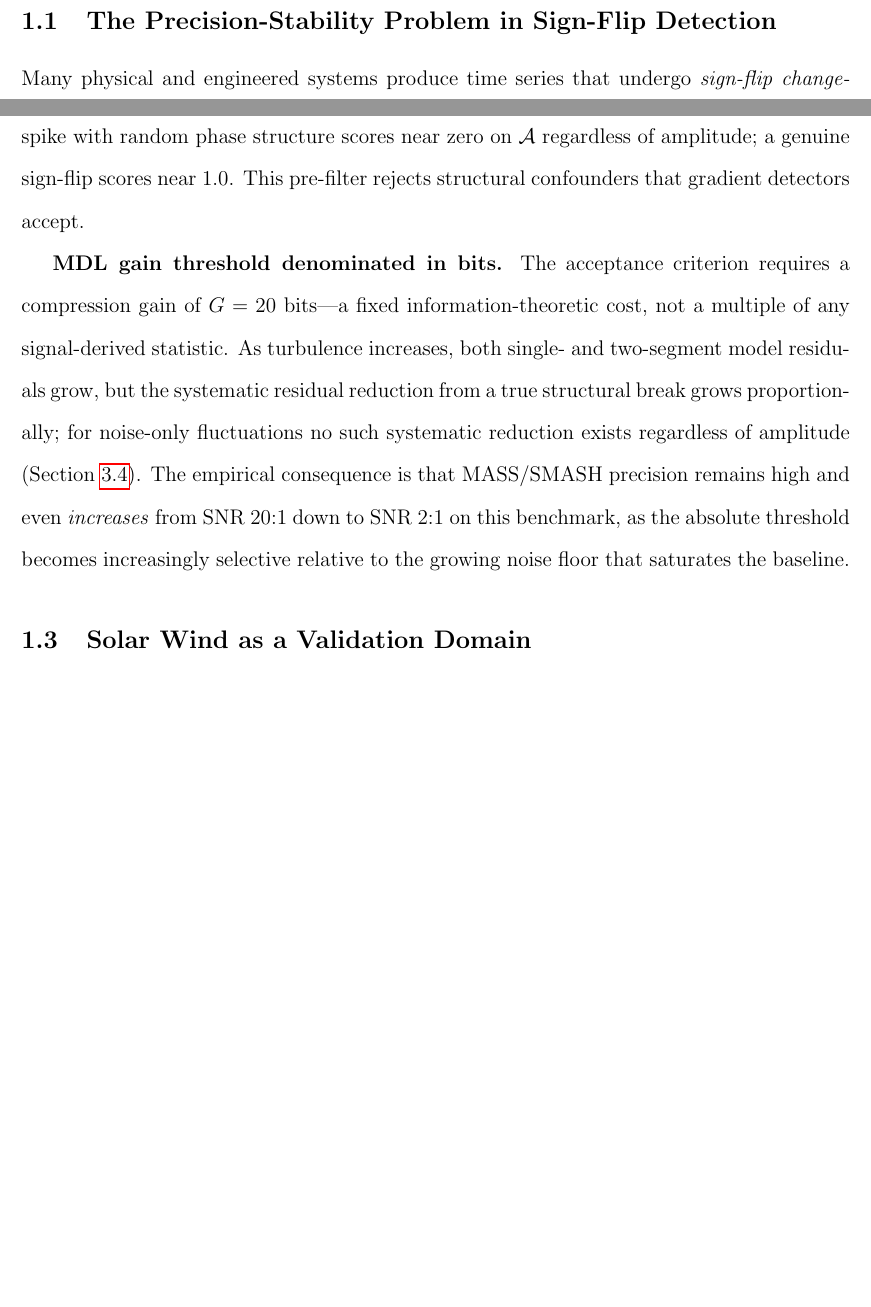
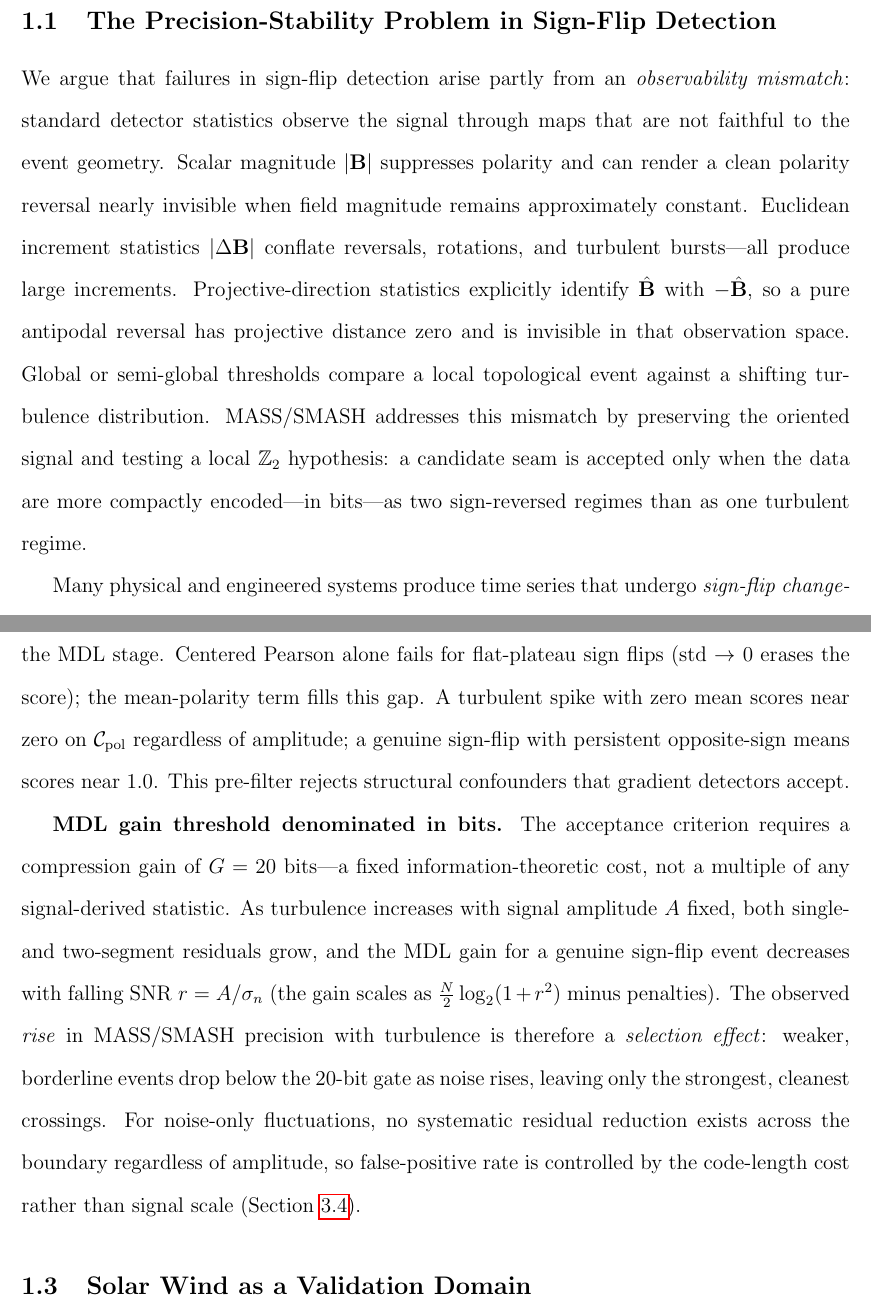
Before and after one commit to MacMayo1993/Seam-Aware-Modeling, a LaTeX paper (paper/MASS_SMASH_paper.tex): two parts of pages 3 and 4 of 36 before the commit and two parts of pages 3 and 5 of 37 after it, joined at a grey line, cut so that both start at the same text, the shorter picture padded with empty space. Compiled offline with pdfLaTeX.

Commit message:
Reframe observability mismatch: README, paper intro, and citation
README.md:
- Title: "Non-Orientable Modeling" → "MDL-Gated Antipodal Seam Detection"
- What is SeamAware: Replace "naturally inhabit non-orientable quotient spaces"
  with the three-layer observability mismatch framing (magnitude suppresses
  polarity; increments conflate event types; global thresholds compare local
  topology against shifting turbulence distribution)
- Core Insight: Replace sphere/projective-space geometry diagram text with an
  observation-map table showing what each statistic erases, and the MASS/SMASH
  pipeline as local ℤ₂ hypothesis testing
- k* key definitions: update empirical estimate from "0.782 ± 0.15" to "~1.0-1.2"
  (matches stored Monte Carlo artifacts; previous value was from a different
  experiment with a different MDL objective)
- Mathematical Foundations: Replace "non-orientable manifolds" bullet with
  "antipodal quotient geometry used diagnostically"
- Who Should Use This: Replace "topologists" with heliophysics/changepoint users
- Experimental Validation: Replace "k* = 0.721 validated" with honest summary
- Citation title updated to match new framing

paper/MASS_SMASH_paper.tex:
- Add observability-mismatch paragraph at start of Section 1.1: each common
  statistic (|B|, |ΔB|, projective direction, global threshold) is shown to
  erase information needed for sign-flip detection; MASS/SMASH is framed as
  repairing the mismatch via local ℤ₂ hypothesis testing
- Fix incorrect claim that "MDL gain grows proportionally with turbulence":
  gain actually decreases with rising σ_n at fixed A (r = A/σ_n falls).
  The observed precision rise is a selection effect — borderline events drop
  below the 20-bit gate, leaving only the strongest crossings — not a theorem
  that MDL benefits from turbulence
- Update antipodal correlation formula to the combined AC+DC score: centered
  Pearson for oscillatory structure + mean-polarity score for flat-plateau
  sign flips, matching the updated implementation in examples/mass_smash.py

https://claude.ai/code/session_01LxYKH2TAvU4wv7mkSzysAQ

```diff
--- a/paper/MASS_SMASH_paper.tex
+++ b/paper/MASS_SMASH_paper.tex
@@ -107,6 +107,24 @@ information theory
 
 \subsection{The Precision-Stability Problem in Sign-Flip Detection}
 
+We argue that failures in sign-flip detection arise partly from an
+\emph{observability mismatch}: standard detector statistics observe the
+signal through maps that are not faithful to the event geometry.
+Scalar magnitude $|\mathbf{B}|$ suppresses polarity and can render a clean
+polarity reversal nearly invisible when field magnitude remains approximately
+constant.
+Euclidean increment statistics $|\Delta\mathbf{B}|$ conflate reversals,
+rotations, and turbulent bursts---all produce large increments.
+Projective-direction statistics explicitly identify $\hat{\mathbf{B}}$ with
+$-\hat{\mathbf{B}}$, so a pure antipodal reversal has projective distance zero
+and is invisible in that observation space.
+Global or semi-global thresholds compare a local topological event against a
+shifting turbulence distribution.
+MASS/SMASH addresses this mismatch by preserving the oriented signal and
+testing a local $\mathbb{Z}_2$ hypothesis: a candidate seam is accepted only
+when the data are more compactly encoded---in bits---as two sign-reversed
+regimes than as one turbulent regime.
+
 Many physical and engineered systems produce time series that undergo
 \emph{sign-flip change-points}: abrupt transitions from a steady state near
 $+\mu_0$ to an equal-magnitude negative state near $-\mu_0$, embedded in
@@ -161,20 +184,26 @@ $\mathcal{A}(\tau) = \mathrm{corr}(y[\tau-w:\tau],\,-\,y[\tau:\tau+w])$.
+where $y_L = y[\tau-w:\tau]$, $y_R = y[\tau:\tau+w]$.
 Only positions with $\mathcal{A}(\tau) > 0.35$ advance to the MDL stage.
-A turbulent spike with random phase structure scores near zero on $\mathcal{A}$
-regardless of amplitude; a genuine sign-flip scores near 1.0.
+Centered Pearson alone fails for flat-plateau sign flips (std $\to$ 0 erases
+the score); the mean-polarity term fills this gap.
+A turbulent spike with zero mean scores near zero on $\mathcal{C}_{\mathrm{pol}}$
+regardless of amplitude; a genuine sign-flip with persistent opposite-sign
+means scores near 1.0.
 This pre-filter rejects structural confounders that gradient detectors accept.
 
 \textbf{MDL gain threshold denominated in bits.}
 The acceptance criterion requires a compression gain of $G = 20$ bits---a
 fixed information-theoretic cost, not a multiple of any signal-derived
 statistic.
-As turbulence increases, both single- and two-segment model residuals grow, but
-the systematic residual reduction from a true structural break grows
-proportionally; for noise-only fluctuations no such systematic reduction
-exists regardless of amplitude (Section~\ref{subsec:stability}).
-The empirical consequence is that MASS/SMASH precision remains high and even
-\emph{increases} from SNR 20:1 down to SNR 2:1 on this benchmark, as the
-absolute threshold becomes increasingly selective relative to the growing
-noise floor that saturates the baseline.
+As turbulence increases with signal amplitude $A$ fixed, both single- and
+two-segment residuals grow, and the MDL gain for a genuine sign-flip event
+decreases with falling SNR $r = A/\sigma_n$ (the gain scales as
+$\tfrac{N}{2}\log_2(1+r^2)$ minus penalties).
+The observed \emph{rise} in MASS/SMASH precision with turbulence is therefore
+a \emph{selection effect}: weaker, borderline events drop below the 20-bit
+gate as noise rises, leaving only the strongest, cleanest crossings.
+For noise-only fluctuations, no systematic residual reduction exists across
+the boundary regardless of amplitude, so false-positive rate is controlled
+by the code-length cost rather than signal scale (Section~\ref{subsec:stability}).
 
 \subsection{Solar Wind as a Validation Domain}
 
```
Also changed, not shown: README.md, paper/MASS_SMASH_paper.tex (13 more changed lines).
